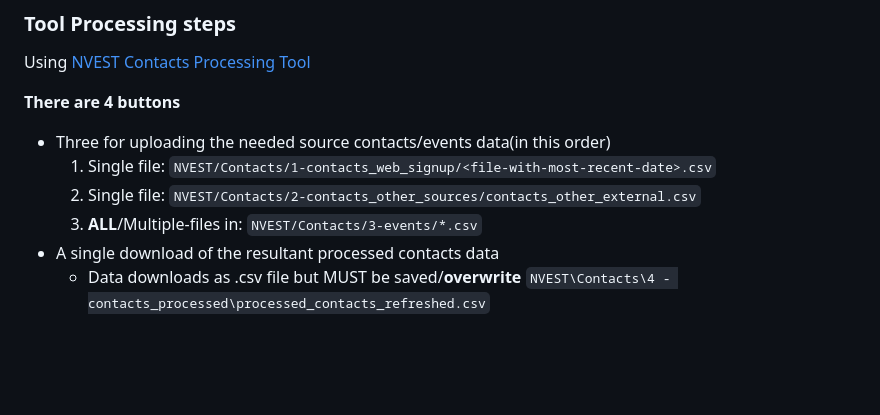
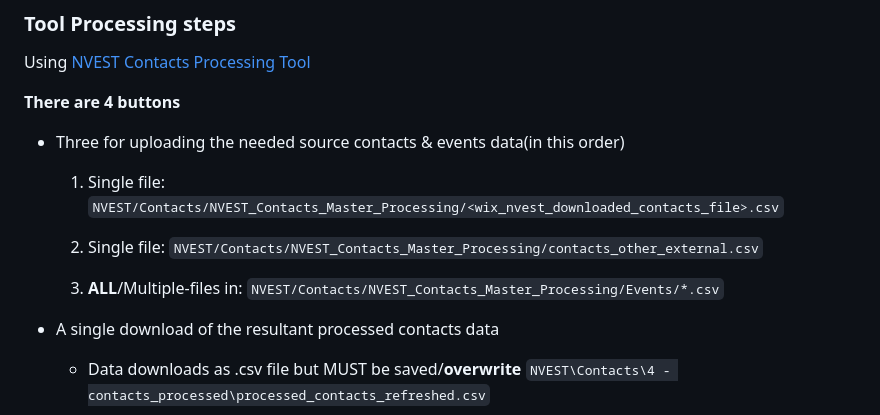
Before and after one commit to data-to-insight/nvest, a Markdown page: README.md, the part around the change. Drawn GitHub-style; blank space fills up the shorter version.

Commit message:
readme formatting fix 1

```diff
--- a/README.md
+++ b/README.md
@@ -46,11 +46,16 @@ Output data will only be up to date if the source data is. Confirm/do the follow
 Using [NVEST Contacts Processing Tool](https://data-to-insight.github.io/nvest/)
 
 **There are 4 buttons**
-  - Three for uploading the needed source contacts/events data(in this order)
-    1. Single file: `NVEST/Contacts/1-contacts_web_signup/<file-with-most-recent-date>.csv`
-    2. Single file: `NVEST/Contacts/2-contacts_other_sources/contacts_other_external.csv`
-    3. **ALL**/Multiple-files in: `NVEST/Contacts/3-events/*.csv`
+  - Three for uploading the needed source contacts & events data(in this order)
+
+    1. Single file: `NVEST/Contacts/NVEST_Contacts_Master_Processing/<wix_nvest_downloaded_contacts_file>.csv`
+
+    2. Single file: `NVEST/Contacts/NVEST_Contacts_Master_Processing/contacts_other_external.csv`
+
+    3. **ALL**/Multiple-files in: `NVEST/Contacts/NVEST_Contacts_Master_Processing/Events/*.csv`
+
   - A single download of the resultant processed contacts data
+
     - Data downloads as .csv file but MUST be saved/**overwrite** `NVEST\Contacts\4 - contacts_processed\processed_contacts_refreshed.csv`
 
 ***The processing occurs immeadiately that the 3rd upload source files are added. There is nothing to press or do in order to initiate the actual processing and the download is available instantly.***
```
